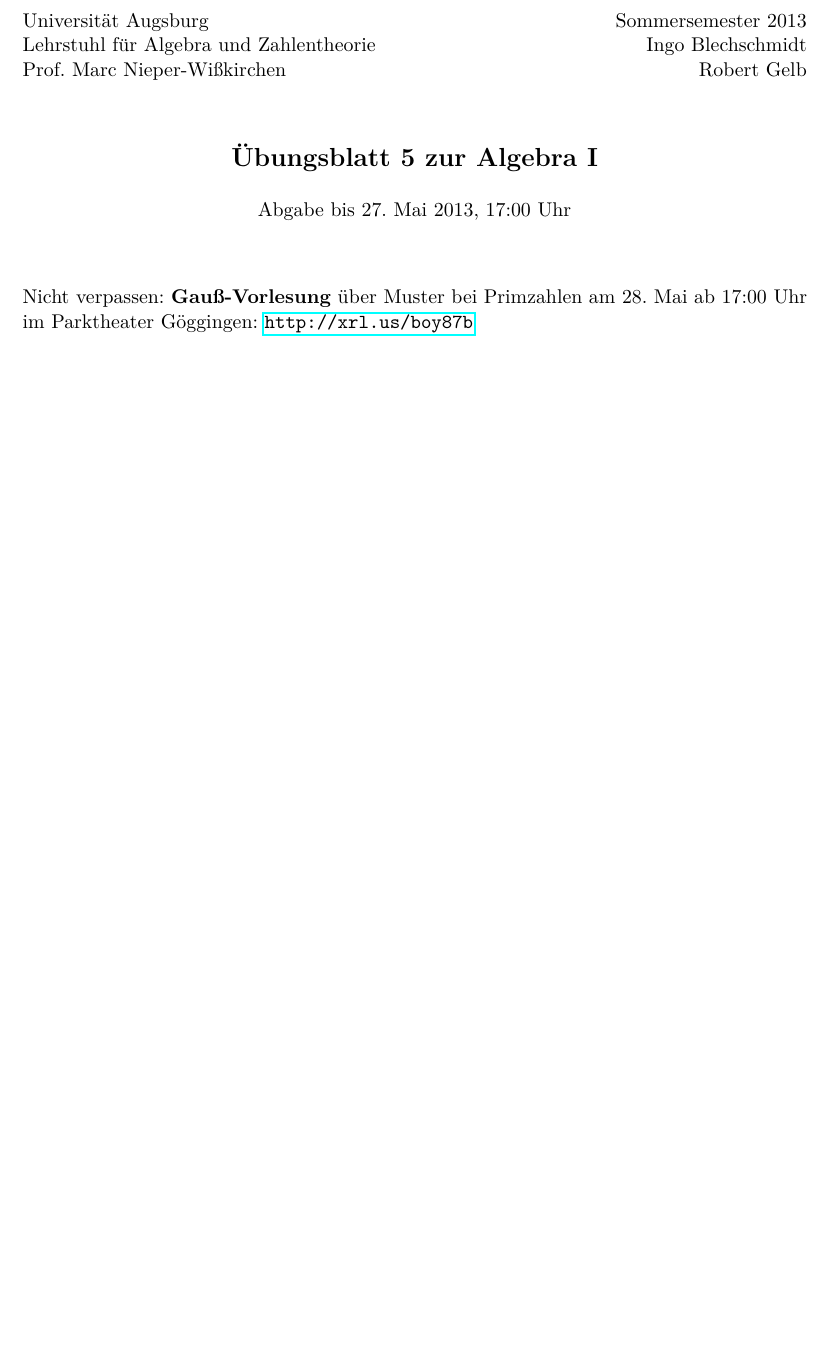
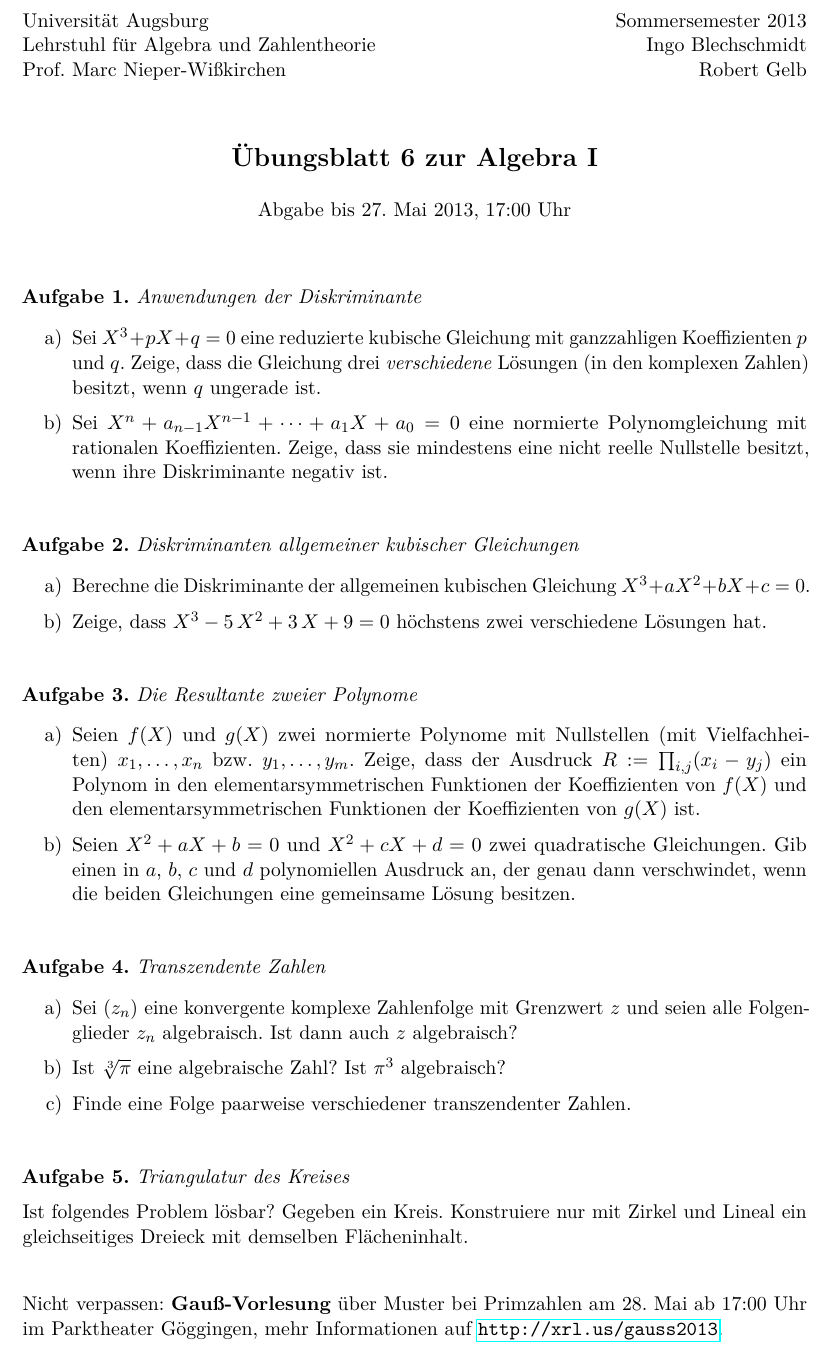
Before and after one commit to iblech/algebra, a LaTeX problem sheet (uebung06.tex): part of the page, cut so that both start at the same text, the shorter picture padded with empty space. Compiled offline with pdfLaTeX.

Commit message:
Erster Entwurf Blatt 6

```diff
--- a/uebung06.tex
+++ b/uebung06.tex
@@ -8,10 +8,59 @@
 \begin{document}
 
 \vspace*{-1.5cm}
-\maketitle{5}{Abgabe bis 27. Mai 2013, 17:00 Uhr}
+\maketitle{6}{Abgabe bis 27. Mai 2013, 17:00 Uhr}
+
+\begin{aufgabe}{Anwendungen der Diskriminante}
+\begin{enumerate}
+\item
+Sei~$X^3 + p X + q = 0$ eine reduzierte kubische Gleichung mit ganzzahligen
+Koeffizienten~$p$ und~$q$. Zeige, dass die Gleichung drei \emph{verschiedene} Lösungen
+(in den komplexen Zahlen) besitzt, wenn~$q$ ungerade ist.
+\item Sei~$X^n + a_{n-1}X^{n-1} + \cdots + a_1 X + a_0 = 0$ eine normierte
+Polynomgleichung mit rationalen Koeffizienten. Zeige, dass sie mindestens eine
+nicht reelle Nullstelle besitzt, wenn ihre Diskriminante negativ ist.
+\end{enumerate}
+\end{aufgabe}
+
+\begin{aufgabe}{Diskriminanten allgemeiner kubischer Gleichungen}
+\begin{enumerate}
+\item Berechne die Diskriminante der allgemeinen kubischen Gleichung
+$X^3 + a X^2 + b X + c = 0$.
+\item Zeige, dass~$X^3 - 5\,X^2 + 3\,X + 9 = 0$ höchstens zwei verschiedene
+Lösungen hat.
+\end{enumerate}
+\end{aufgabe}
+
+\begin{aufgabe}{Die Resultante zweier Polynome}
+\begin{enumerate}
+\item Seien~$f(X)$ und~$g(X)$ zwei normierte Polynome mit Nullstellen (mit
+Vielfachheiten)~$x_1,\ldots,x_n$ bzw.~$y_1,\ldots,y_m$. Zeige, dass der
+Ausdruck~$R := \prod_{i,j} (x_i - y_j)$ ein Polynom in den
+elementarsymmetrischen Funktionen der Koeffizienten von~$f(X)$ und den
+elementarsymmetrischen Funktionen der Koeffizienten von~$g(X)$ ist.
+\item Seien~$X^2 + aX + b = 0$ und~$X^2 + cX + d = 0$ zwei quadratische
+Gleichungen. Gib einen in~$a$, $b$, $c$ und~$d$ polynomiellen Ausdruck an, der
+genau dann verschwindet, wenn die beiden Gleichungen eine gemeinsame Lösung
+besitzen.
+\end{enumerate}
+\end{aufgabe}
+
+\begin{aufgabe}{Transzendente Zahlen}
+\begin{enumerate}
+\item Sei~$(z_n)$ eine konvergente komplexe Zahlenfolge mit Grenzwert~$z$ und
+seien alle Folgenglieder~$z_n$ algebraisch. Ist dann auch~$z$ algebraisch?
+\item Ist~$\sqrt[3]{\pi}$ eine algebraische Zahl? Ist~$\pi^3$ algebraisch?
+\item Finde eine Folge paarweise verschiedener transzendenter Zahlen.
+\end{enumerate}
+\end{aufgabe}
+
+\begin{aufgabe}{Triangulatur des Kreises}
+Ist folgendes Problem lösbar? Gegeben ein Kreis. Konstruiere nur mit Zirkel und
+Lineal ein gleichseitiges Dreieck mit demselben Flächeninhalt.
+\end{aufgabe}
 
 Nicht verpassen: \textbf{Gauß-Vorlesung} über Muster bei Primzahlen am 28. Mai
-ab 17:00 Uhr im Parktheater Göggingen:
-\url{http://xrl.us/boy87b}
+ab 17:00 Uhr im Parktheater Göggingen, mehr Informationen auf
+\url{http://xrl.us/gauss2013}.
 
 \end{document}
```
Also changed, not shown: uebung06.pdf.
